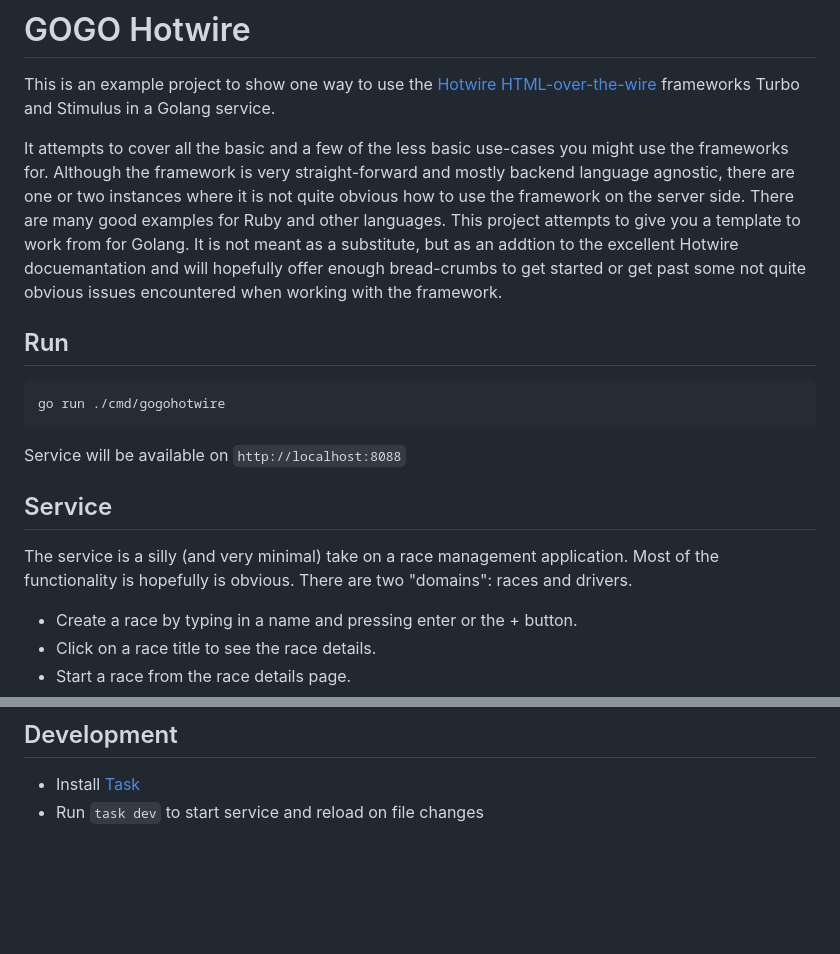
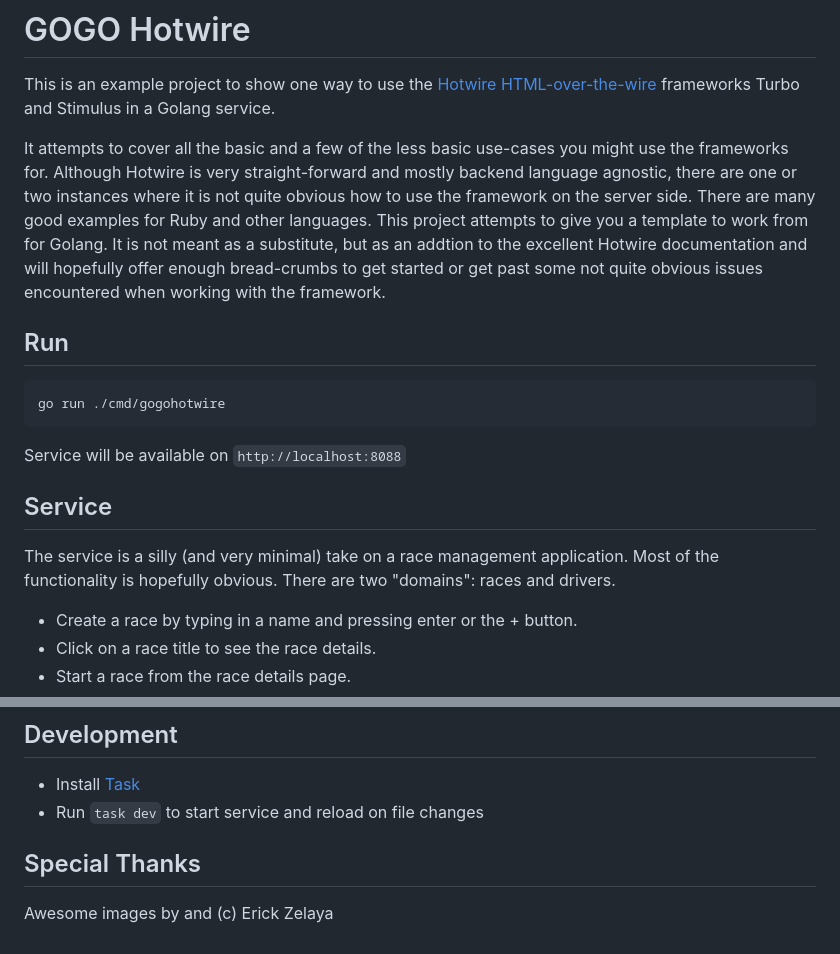
Before and after one commit to cldmstr/gogohotwire, a Markdown page: README.md, 2 parts joined by grey strips. GitHub-like rendering; blank space fills up the shorter version.

Commit message:
tweak README

```diff
--- a/README.md
+++ b/README.md
@@ -4,10 +4,10 @@ This is an example project to show one way to use the [Hotwire HTML-over-the-wir
 Turbo and Stimulus in a Golang service.
 
 It attempts to cover all the basic and a few of the less basic use-cases you might use the frameworks
-for. Although the framework is very  straight-forward and mostly backend language agnostic, there are one or two
+for. Although Hotwire is very straight-forward and mostly backend language agnostic, there are one or two
 instances where it is not quite obvious how to use the framework on the server side. There are many good examples
 for Ruby and other languages. This project attempts to give you a template to work from for Golang.
-It is not meant as a substitute, but as an addtion to the excellent Hotwire docuemantation and
+It is not meant as a substitute, but as an addtion to the excellent Hotwire documentation and
 will hopefully offer enough bread-crumbs to get started or get past some not quite obvious issues encountered when
 working with the framework.
 
@@ -21,7 +21,7 @@ Service will be available on `http://localhost:8088`
 
 ## Service
 
-The service is a silly (and very minimal) take on a race management application. Most of the functionality is hopefully is obvious.
+The service is a silly (and very minimal) take on a race management application. Most of the functionality is hopefully obvious.
 There are two "domains": races and drivers.
 
 - Create a race by typing in a name and pressing enter or the + button.
@@ -61,3 +61,7 @@ template. This is built in to Ruby, but can be added to the go templates by impl
 
 - Install [Task](https://taskfile.dev)
 - Run `task dev` to start service and reload on file changes
+
+## Special Thanks
+
+Awesome images by and (c) Erick Zelaya
```
